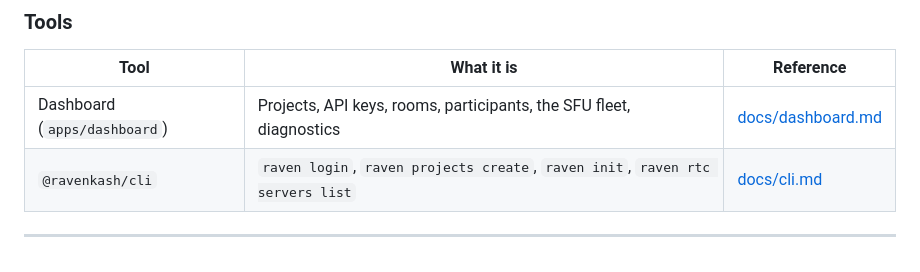
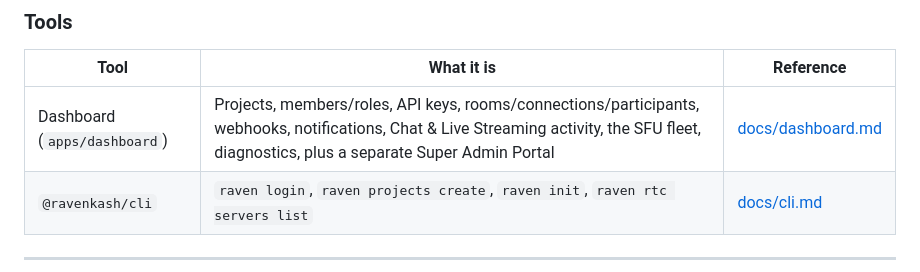
Before and after one commit to atulsinghhhh/Raven, a Markdown page: README.md, the part around the change. GitHub-like rendering.

Commit message:
docs: update dashboard summary in the tools table
Matches the rewritten docs/dashboard.md — the one-line description had
listed only the original feature set (projects, keys, rooms, fleet,
diagnostics) and left out members/roles, webhooks, notifications,
Chat/Live Streaming, and the Super Admin Portal.

Co-Authored-By: Claude Sonnet 5 <noreply@anthropic.com>

```diff
--- a/README.md
+++ b/README.md
@@ -182,7 +182,7 @@ diagnostics. Security model: [docs/security/server-sdk.md](./docs/security/serve
 
 | Tool | What it is | Reference |
 |---|---|---|
-| Dashboard (`apps/dashboard`) | Projects, API keys, rooms, participants, the SFU fleet, diagnostics | [docs/dashboard.md](./docs/dashboard.md) |
+| Dashboard (`apps/dashboard`) | Projects, members/roles, API keys, rooms/connections/participants, webhooks, notifications, Chat & Live Streaming activity, the SFU fleet, diagnostics, plus a separate Super Admin Portal | [docs/dashboard.md](./docs/dashboard.md) |
 | `@ravenkash/cli` | `raven login`, `raven projects create`, `raven init`, `raven rtc servers list` | [docs/cli.md](./docs/cli.md) |
 
 ---
```
